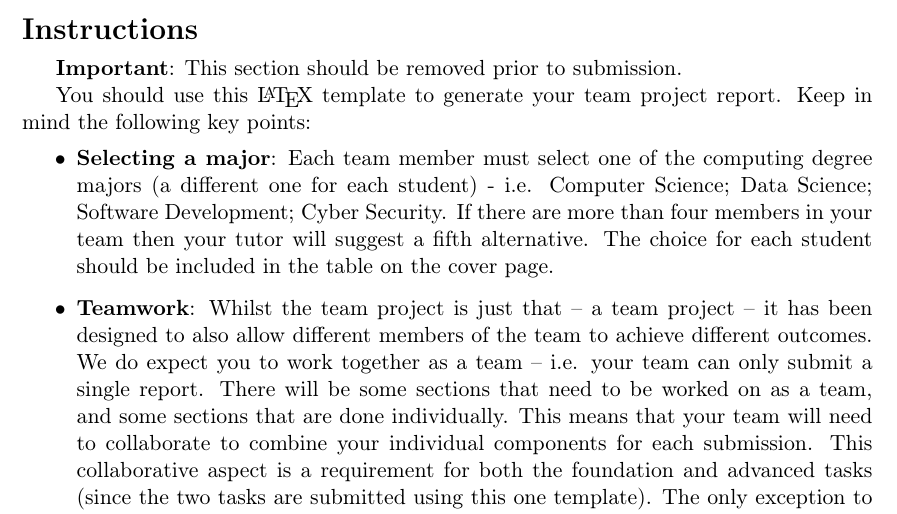
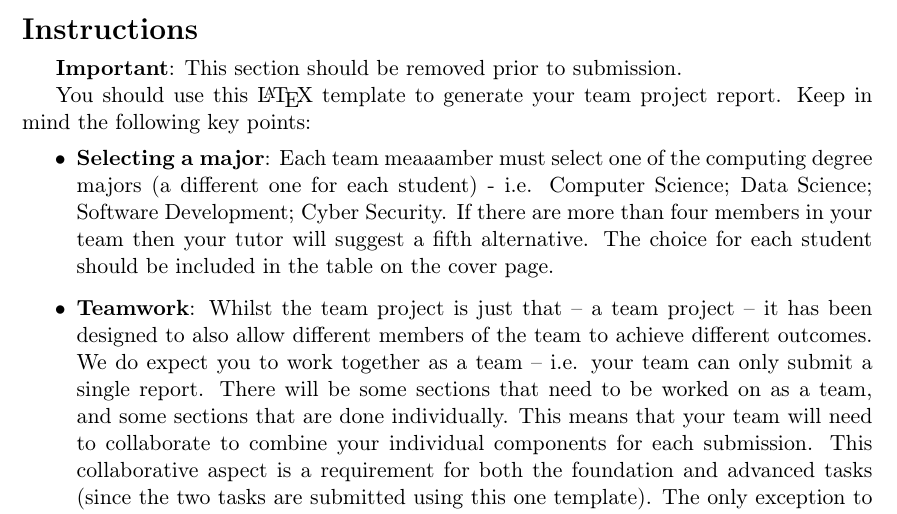
Before and after one commit to ntahnaael/sauce, a LaTeX document (Skills/INFO1111SkillsTemplate2.tex): part of page 3 of 15, cut so that both start at the same text. Compiled offline with pdfLaTeX; a missing bibliography style is replaced by a similar one.

Commit message:
edited and added my tex file

```diff
--- a/Skills/INFO1111SkillsTemplate2.tex
+++ b/Skills/INFO1111SkillsTemplate2.tex
@@ -117,7 +117,7 @@
 
 You should use this \LaTeX\ template to generate your team project report. Keep in mind the following key points:
 \begin{itemize}
-	\item \textbf{Selecting a major}: Each team member must select one of the computing degree majors (a different one for each student) - i.e. Computer Science; Data Science; Software Development; Cyber Security. If there are more than four members in your team then your tutor will suggest a fifth alternative. The choice for each student should be included in the table on the cover page.
+	\item \textbf{Selecting a major}: Each team meaaamber must select one of the computing degree majors (a different one for each student) - i.e. Computer Science; Data Science; Software Development; Cyber Security. If there are more than four members in your team then your tutor will suggest a fifth alternative. The choice for each student should be included in the table on the cover page.
 	\item \textbf{Teamwork}: Whilst the team project is just that -- a team project -- it has been designed to also allow different members of the team to achieve different outcomes. We do expect you to work together as a team -- i.e. your team can only submit a single report. There will be some sections that need to be worked on as a team, and some sections that are done individually. This means that your team will need to collaborate to combine your individual components for each submission. This collaborative aspect is a requirement for both the foundation and advanced tasks (since the two tasks are submitted using this one template). The only exception to this is where a member of the team has already achieved the level they are targeting (e.g. OK for the Foundation task) in a previous submission and has decided to not attempt higher levels, and so is not contributing anything further (this should be obvious because no target is indicated for that student on the cover page).
 	\item \textbf{Team problems}: If you do come across problems working together then the first step should be to discuss this with your tutor. You should do this as soon as possible, and not wait until it is too late for your tutor to address any problems.
 	\item \textbf{Choosing Levels}: Whilst the report is compiled as a team, for each submission each team member can individually attempt the foundation task, advanced task or neither, (though you need to achieve a ''STRONG'' on the foundation task before being eligible to attempt the advanced task). Each team member will then be individually assessed for the levels they have attempted.\\
```
